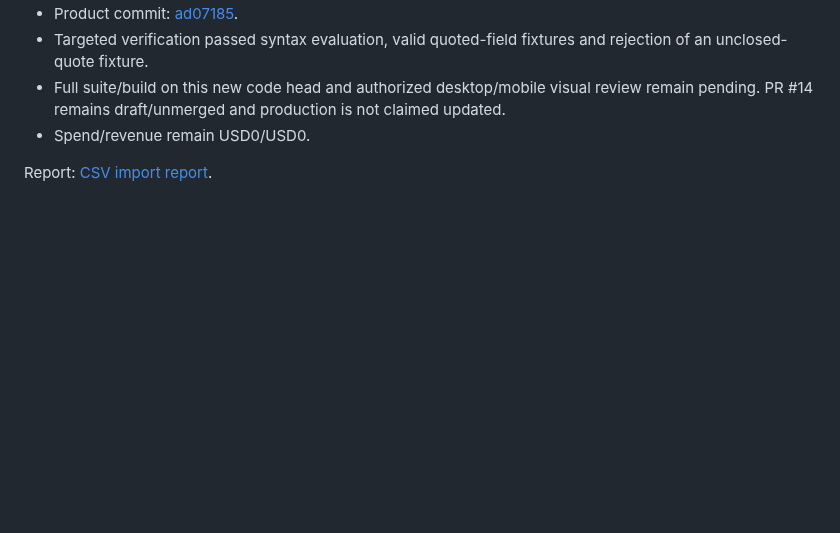
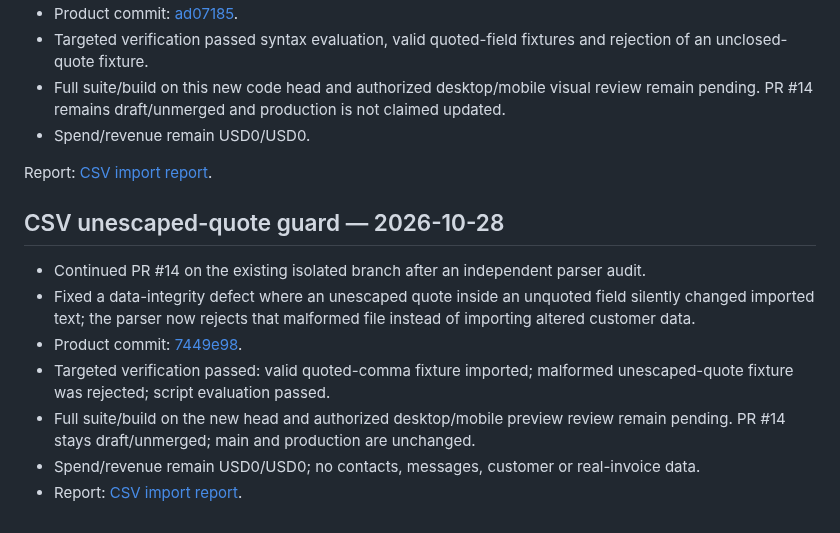
Before and after one commit to RodrigoCalleia/cobro-agent, a Markdown page: docs/WORKBOARD.md, the part around the change. Rendered like a GitHub page; blank space fills up the shorter version.

Commit message:
docs: record unescaped-quote guard

```diff
--- a/docs/WORKBOARD.md
+++ b/docs/WORKBOARD.md
@@ -694,3 +694,13 @@ Report: [CSV import report](reports/2026-10-26-csv-import.md).
 - Spend/revenue remain USD0/USD0.
 
 Report: [CSV import report](reports/2026-10-26-csv-import.md).
+
+## CSV unescaped-quote guard — 2026-10-28
+
+- Continued PR #14 on the existing isolated branch after an independent parser audit.
+- Fixed a data-integrity defect where an unescaped quote inside an unquoted field silently changed imported text; the parser now rejects that malformed file instead of importing altered customer data.
+- Product commit: [7449e98](https://github.com/RodrigoCalleia/cobro-agent/commit/7449e98a317c35bf9c5903616eb1c93a9f7028b4).
+- Targeted verification passed: valid quoted-comma fixture imported; malformed unescaped-quote fixture was rejected; script evaluation passed.
+- Full suite/build on the new head and authorized desktop/mobile preview review remain pending. PR #14 stays draft/unmerged; main and production are unchanged.
+- Spend/revenue remain USD0/USD0; no contacts, messages, customer or real-invoice data.
+- Report: [CSV import report](reports/2026-10-26-csv-import.md).
```
